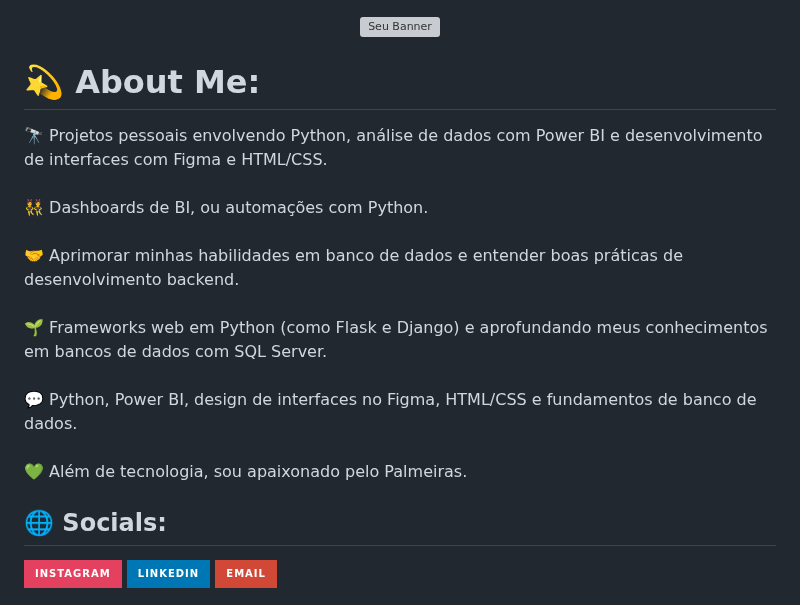
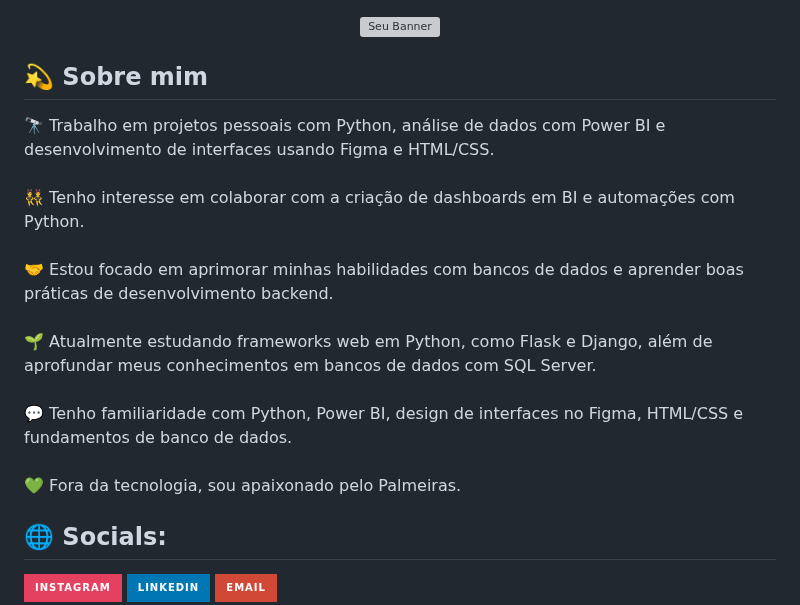
Before and after one commit to yagos17/yagos17, a Markdown page: README.md, the part around the change. Rendered like a GitHub page; badges without logos; grey boxes are pictures that could not be loaded.

```diff
--- a/README.md
+++ b/README.md
@@ -2,8 +2,14 @@
   <img src="assets/banner.gif" alt="Seu Banner" width="600" height="200"/>
 </p>
 
-# 💫 About Me:
-🔭 Projetos pessoais envolvendo Python, análise de dados com Power BI e desenvolvimento de interfaces com Figma e HTML/CSS.<br><br>👯 Dashboards de BI, ou automações com Python.<br><br>🤝 Aprimorar minhas habilidades em banco de dados e entender boas práticas de desenvolvimento backend.<br><br>🌱 Frameworks web em Python (como Flask e Django) e aprofundando meus conhecimentos em bancos de dados com SQL Server.<br><br>💬 Python, Power BI, design de interfaces no Figma, HTML/CSS e fundamentos de banco de dados.<br><br>💚 Além de tecnologia, sou apaixonado pelo Palmeiras.
+## 💫 Sobre mim
+
+🔭 Trabalho em projetos pessoais com Python, análise de dados com Power BI e desenvolvimento de interfaces usando Figma e HTML/CSS.  <br>
+👯 Tenho interesse em colaborar com a criação de dashboards em BI e automações com Python.  <br>
+🤝 Estou focado em aprimorar minhas habilidades com bancos de dados e aprender boas práticas de desenvolvimento backend.  <br>
+🌱 Atualmente estudando frameworks web em Python, como Flask e Django, além de aprofundar meus conhecimentos em bancos de dados com SQL Server.  <br>
+💬 Tenho familiaridade com Python, Power BI, design de interfaces no Figma, HTML/CSS e fundamentos de banco de dados.  <br>
+💚 Fora da tecnologia, sou apaixonado pelo Palmeiras.
 
 
 ## 🌐 Socials:
```
